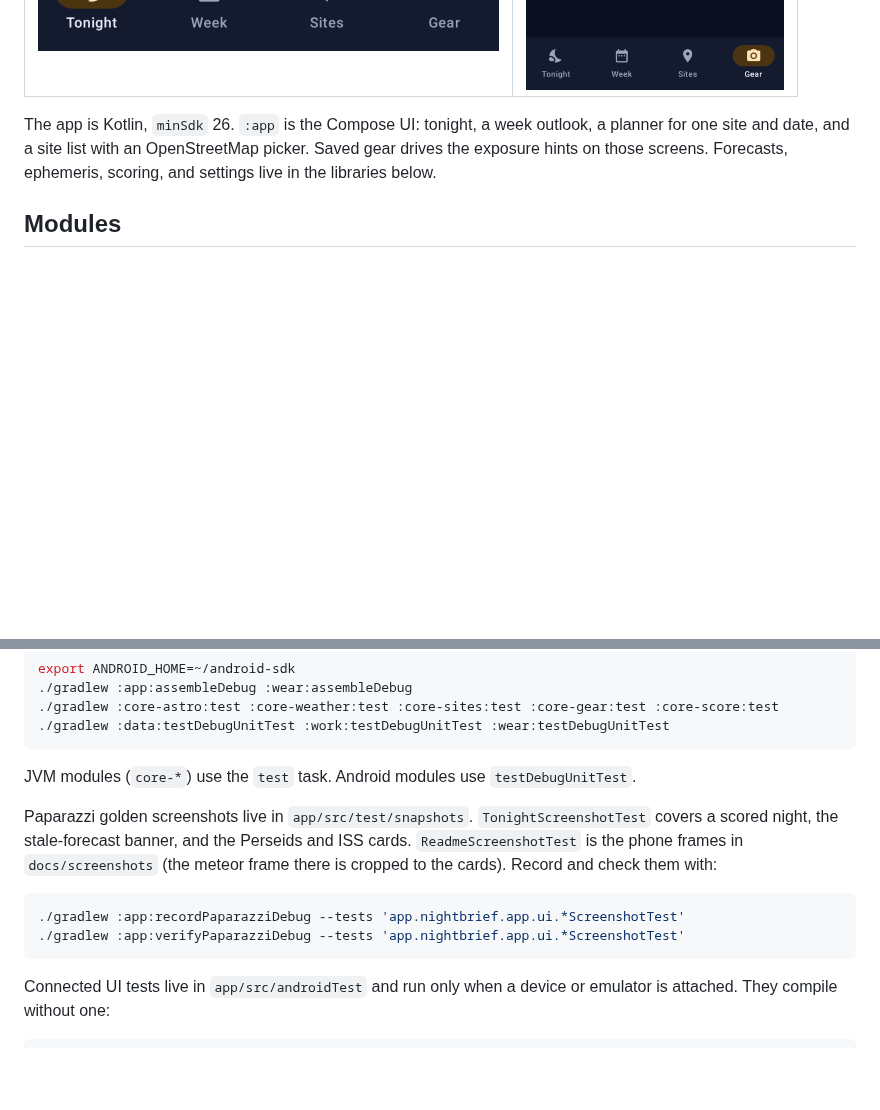
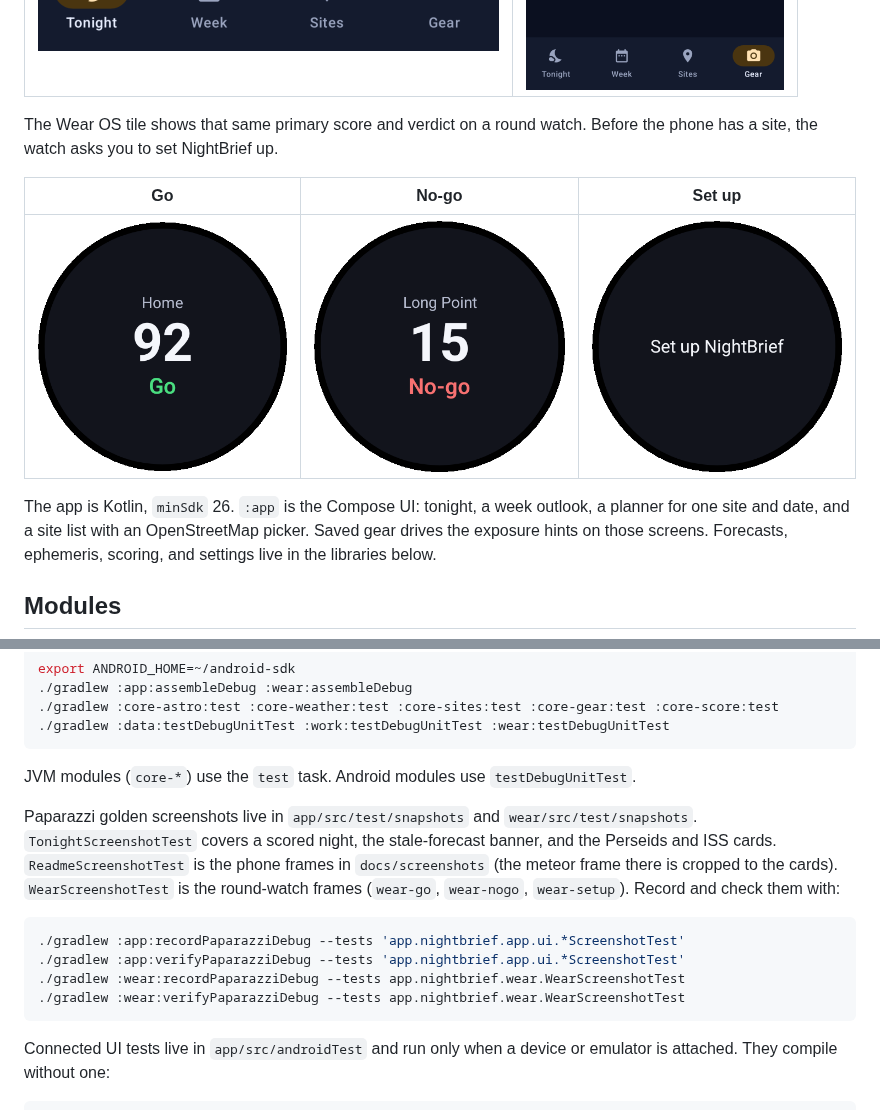
Before and after one commit to kchen52/NightBrief, a Markdown page: README.md, 2 parts joined by grey strips. Drawn GitHub-style; pictures changed too: docs/screenshots/wear-go.png (added), docs/screenshots/wear-nogo.png (added), docs/screenshots/wear-setup.png (added); blank space fills up the shorter version.

````diff
--- a/README.md
+++ b/README.md
@@ -13,6 +13,12 @@ The screens below are the app's Compose UI for a clear August 2024 night at a Bo
 | Perseids and an ISS pass | Gear |
 | --- | --- |
 | ![Perseids tonight and an ISS pass](docs/screenshots/meteors.png) | ![Gear: Canon EOS R7 and a Sigma 10–18mm lens](docs/screenshots/gear.png) |
+
+The Wear OS tile shows that same primary score and verdict on a round watch. Before the phone has a site, the watch asks you to set NightBrief up.
+
+| Go | No-go | Set up |
+| --- | --- | --- |
+| ![Home scores 92, Go](docs/screenshots/wear-go.png) | ![Long Point scores 15, No-go](docs/screenshots/wear-nogo.png) | ![Set up NightBrief](docs/screenshots/wear-setup.png) |
 
 The app is Kotlin, `minSdk` 26. `:app` is the Compose UI: tonight, a week outlook, a planner for one site and date, and a site list with an OpenStreetMap picker. Saved gear drives the exposure hints on those screens. Forecasts, ephemeris, scoring, and settings live in the libraries below.
 
@@ -138,11 +144,13 @@ export ANDROID_HOME=~/android-sdk
 
 JVM modules (`core-*`) use the `test` task. Android modules use `testDebugUnitTest`.
 
-Paparazzi golden screenshots live in `app/src/test/snapshots`. `TonightScreenshotTest` covers a scored night, the stale-forecast banner, and the Perseids and ISS cards. `ReadmeScreenshotTest` is the phone frames in `docs/screenshots` (the meteor frame there is cropped to the cards). Record and check them with:
+Paparazzi golden screenshots live in `app/src/test/snapshots` and `wear/src/test/snapshots`. `TonightScreenshotTest` covers a scored night, the stale-forecast banner, and the Perseids and ISS cards. `ReadmeScreenshotTest` is the phone frames in `docs/screenshots` (the meteor frame there is cropped to the cards). `WearScreenshotTest` is the round-watch frames (`wear-go`, `wear-nogo`, `wear-setup`). Record and check them with:
 
 ```bash
 ./gradlew :app:recordPaparazziDebug --tests 'app.nightbrief.app.ui.*ScreenshotTest'
 ./gradlew :app:verifyPaparazziDebug --tests 'app.nightbrief.app.ui.*ScreenshotTest'
+./gradlew :wear:recordPaparazziDebug --tests app.nightbrief.wear.WearScreenshotTest
+./gradlew :wear:verifyPaparazziDebug --tests app.nightbrief.wear.WearScreenshotTest
 ```
 
 Connected UI tests live in `app/src/androidTest` and run only when a device or emulator is attached. They compile without one:
````
Also changed, not shown: ROADMAP.md (+2 -2 lines), 5 other files.
